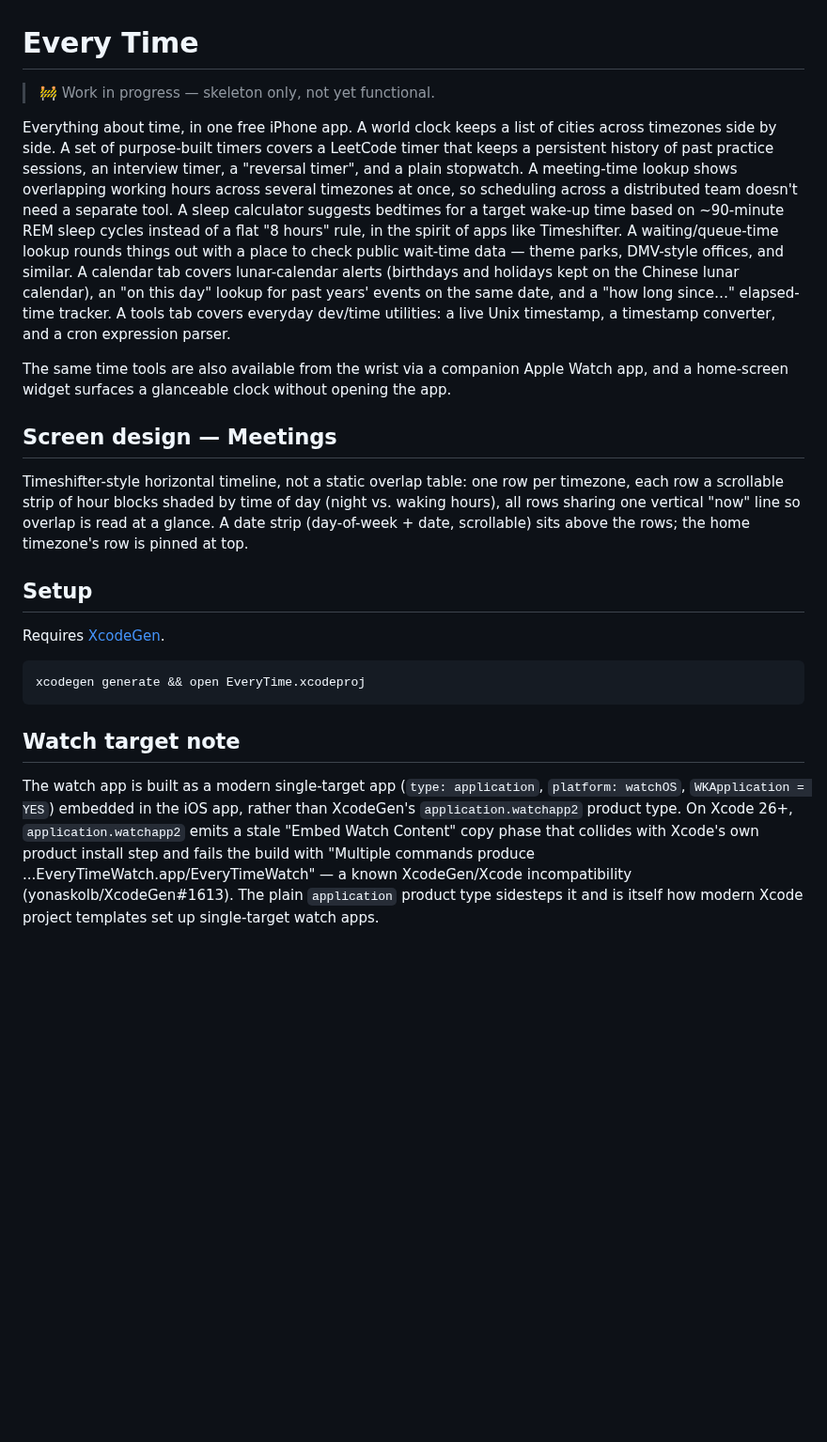
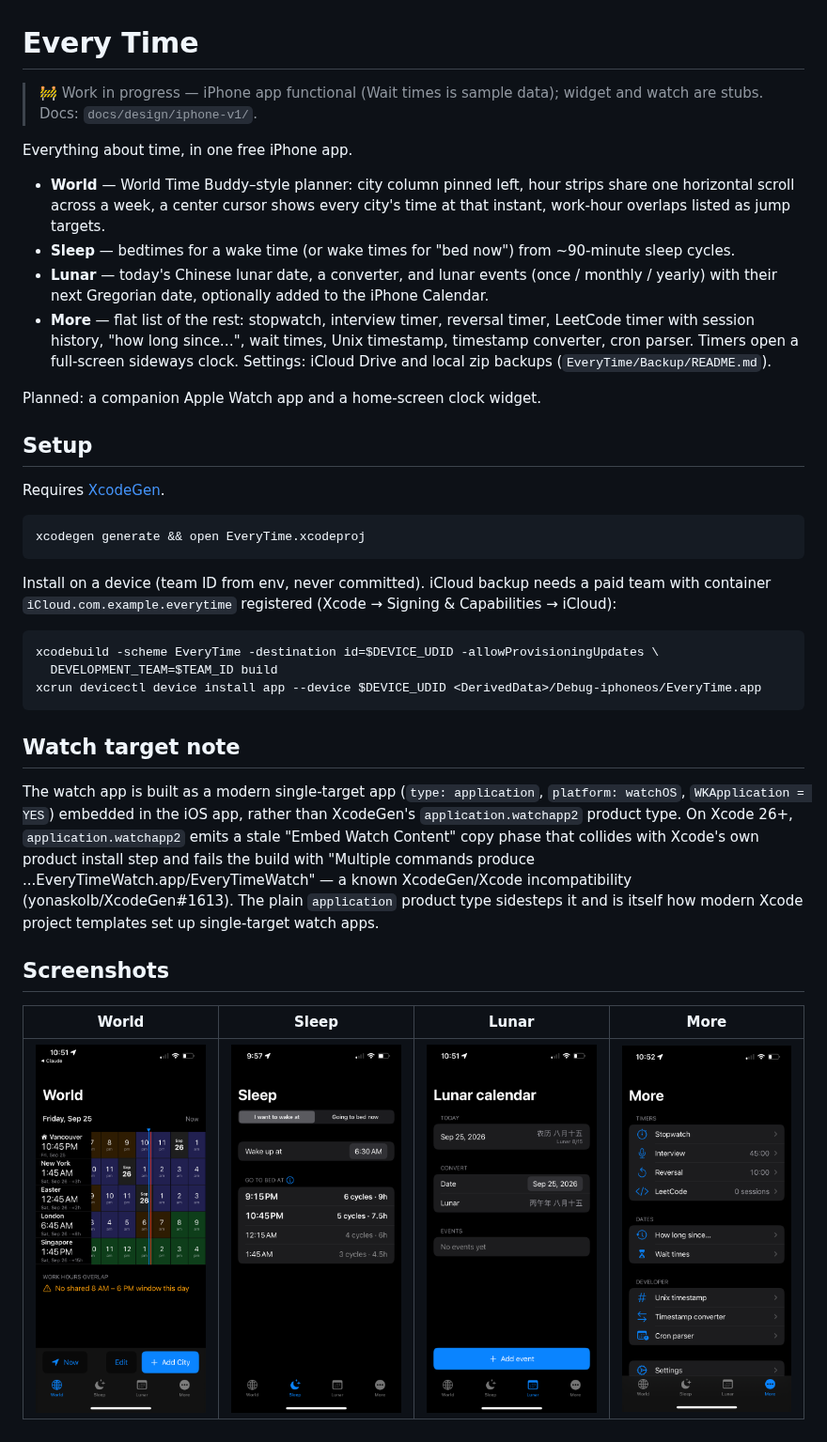
Before and after one commit to solomonxie/every-time, a Markdown page: README.md, the part around the change. Shown at 94% size. Drawn GitHub-style; pictures changed too: docs/screenshots/lunar.png (added), docs/screenshots/more.png (added), docs/screenshots/sleep.png (added); blank space fills up the shorter version.

Commit message:
Add iPhone v1 design docs, README tab overview and screenshots
Design doc (scope, non-goals, decisions), UI/UX doc with text mockups per
screen, and a phased implementation plan, kept in sync with what shipped.
README now summarises the four tabs, documents device install (team ID via
env) and the iCloud container prerequisite, and shows screenshots taken on
a real device.

````diff
--- a/README.md
+++ b/README.md
@@ -1,34 +1,24 @@
 # Every Time
 
-> 🚧 Work in progress — skeleton only, not yet functional.
+> 🚧 Work in progress — iPhone app functional (Wait times is sample data); widget and watch are stubs. Docs: `docs/design/iphone-v1/`.
 
-Everything about time, in one free iPhone app. A world clock keeps a list of
-cities across timezones side by side. A set of purpose-built timers covers a
-LeetCode timer that keeps a persistent history of past practice sessions, an
-interview timer, a "reversal timer", and a plain stopwatch. A meeting-time
-lookup shows overlapping working hours across several timezones at once, so
-scheduling across a distributed team doesn't need a separate tool. A sleep
-calculator suggests bedtimes for a target wake-up time based on ~90-minute
-REM sleep cycles instead of a flat "8 hours" rule, in the spirit of apps like
-Timeshifter. A waiting/queue-time lookup rounds things out with a place to
-check public wait-time data — theme parks, DMV-style offices, and similar.
-A calendar tab covers lunar-calendar alerts (birthdays and holidays kept on
-the Chinese lunar calendar), an "on this day" lookup for past years' events
-on the same date, and a "how long since…" elapsed-time tracker. A tools tab
-covers everyday dev/time utilities: a live Unix timestamp, a timestamp
-converter, and a cron expression parser.
+Everything about time, in one free iPhone app.
 
-The same time tools are also available from the wrist via a companion Apple
-Watch app, and a home-screen widget surfaces a glanceable clock without
-opening the app.
+- **World** — World Time Buddy–style planner: city column pinned left, hour
+  strips share one horizontal scroll across a week, a center cursor shows every
+  city's time at that instant, work-hour overlaps listed as jump targets.
+- **Sleep** — bedtimes for a wake time (or wake times for "bed now") from
+  ~90-minute sleep cycles.
+- **Lunar** — today's Chinese lunar date, a converter, and lunar events
+  (once / monthly / yearly) with their next Gregorian date, optionally added
+  to the iPhone Calendar.
+- **More** — flat list of the rest: stopwatch, interview timer, reversal
+  timer, LeetCode timer with session history, "how long since…", wait times,
+  Unix timestamp, timestamp converter, cron parser. Timers open a full-screen
+  sideways clock. Settings: iCloud Drive and local zip backups
+  (`EveryTime/Backup/README.md`).
 
-## Screen design — Meetings
-
-Timeshifter-style horizontal timeline, not a static overlap table: one row
-per timezone, each row a scrollable strip of hour blocks shaded by time of
-day (night vs. waking hours), all rows sharing one vertical "now" line so
-overlap is read at a glance. A date strip (day-of-week + date, scrollable)
-sits above the rows; the home timezone's row is pinned at top.
+Planned: a companion Apple Watch app and a home-screen clock widget.
 
 ## Setup
 
@@ -36,6 +26,15 @@ Requires [XcodeGen](https://github.com/yonaskolb/XcodeGen).
 
 ```
 xcodegen generate && open EveryTime.xcodeproj
+```
+
+Install on a device (team ID from env, never committed). iCloud backup needs a paid team with
+container `iCloud.com.example.everytime` registered (Xcode → Signing & Capabilities → iCloud):
+
+```
+xcodebuild -scheme EveryTime -destination id=$DEVICE_UDID -allowProvisioningUpdates \
+  DEVELOPMENT_TEAM=$TEAM_ID build
+xcrun devicectl device install app --device $DEVICE_UDID <DerivedData>/Debug-iphoneos/EveryTime.app
 ```
 
 ## Watch target note
@@ -49,3 +48,9 @@ collides with Xcode's own product install step and fails the build with
 XcodeGen/Xcode incompatibility (yonaskolb/XcodeGen#1613). The plain
 `application` product type sidesteps it and is itself how modern Xcode
 project templates set up single-target watch apps.
+
+## Screenshots
+
+| World | Sleep | Lunar | More |
+|---|---|---|---|
+| <img src="docs/screenshots/world.png" width="200"> | <img src="docs/screenshots/sleep.png" width="200"> | <img src="docs/screenshots/lunar.png" width="200"> | <img src="docs/screenshots/more.png" width="200"> |
````
Also changed, not shown: 11 other files.
